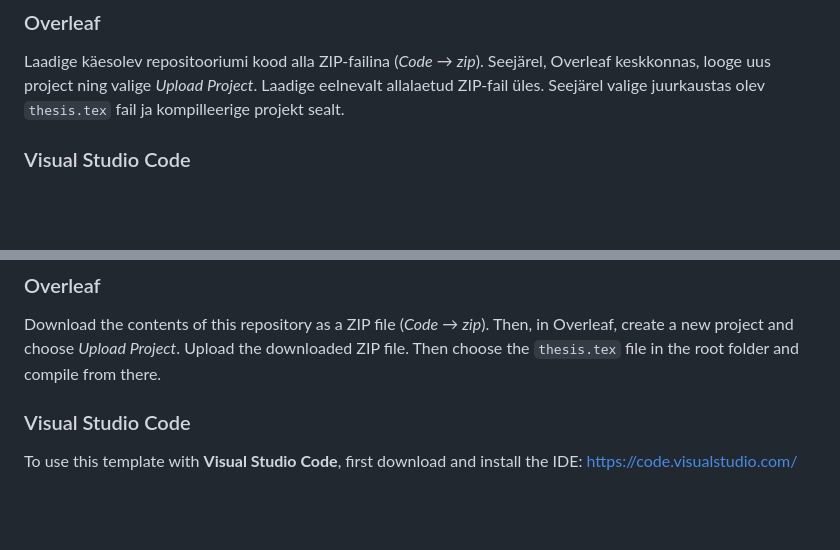
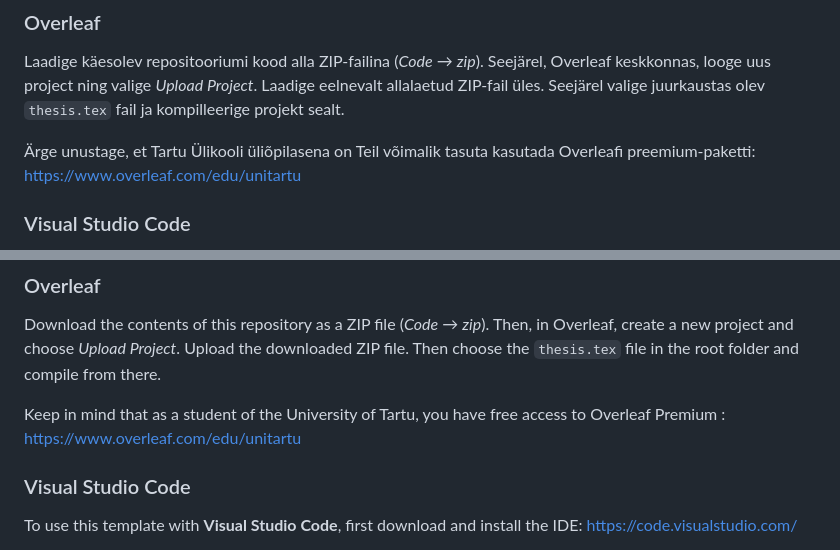
Before and after one commit to maxploter/msc-thesis, a Markdown page: README.md, 2 parts joined by grey strips. GitHub-like rendering; blank space fills up the shorter version.

Commit message:
Added Overleaf Premium information README.md

```diff
--- a/README.md
+++ b/README.md
@@ -7,6 +7,8 @@ Siin asub arvutiteaduse instituudi bakalaureuse- ja magistriõppe lõputööde L
 ### Overleaf
 
 Laadige käesolev repositooriumi kood alla ZIP‑failina (*Code* → *zip*). Seejärel, Overleaf keskkonnas, looge uus project ning valige *Upload Project*. Laadige eelnevalt allalaetud ZIP‑fail üles. Seejärel valige juurkaustas olev `thesis.tex` fail ja kompilleerige projekt sealt.
+
+Ärge unustage, et Tartu Ülikooli üliõpilasena on Teil võimalik tasuta kasutada Overleafi preemium-paketti: https://www.overleaf.com/edu/unitartu
 
 ### Visual Studio Code
 
@@ -63,6 +65,8 @@ Here are the LaTeX thesis templates for to help with writing your bachelor's or
 
 Download the contents of this repository as a ZIP file (*Code* → *zip*). Then, in Overleaf, create a new project and choose *Upload Project*. Upload the downloaded ZIP file. Then choose the `thesis.tex` file in the root folder and compile from there.
 
+Keep in mind that as a student of the University of Tartu, you have free access to Overleaf Premium : https://www.overleaf.com/edu/unitartu
+
 ### Visual Studio Code
 
 To use this template with **Visual Studio Code**, first download and install the IDE: https://code.visualstudio.com/
```
